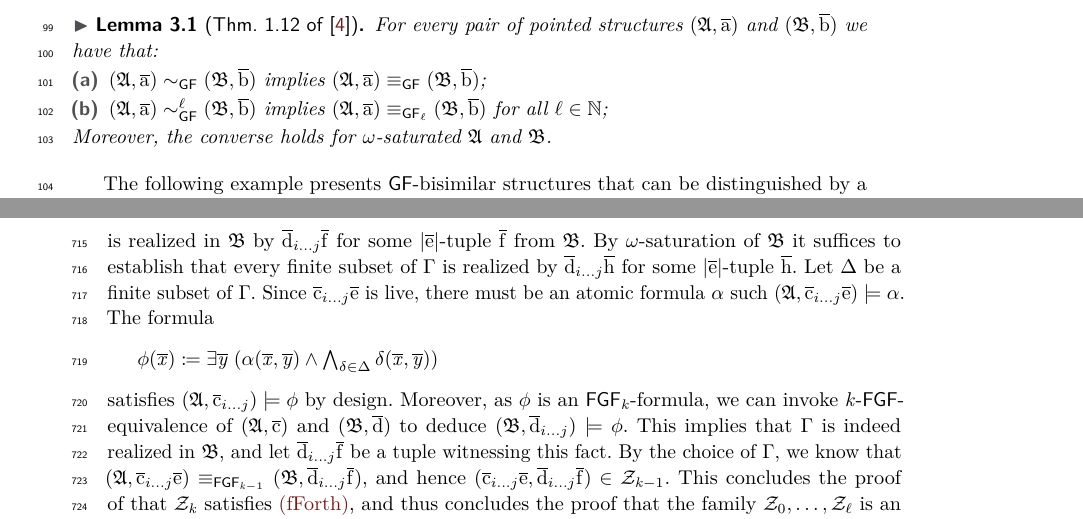
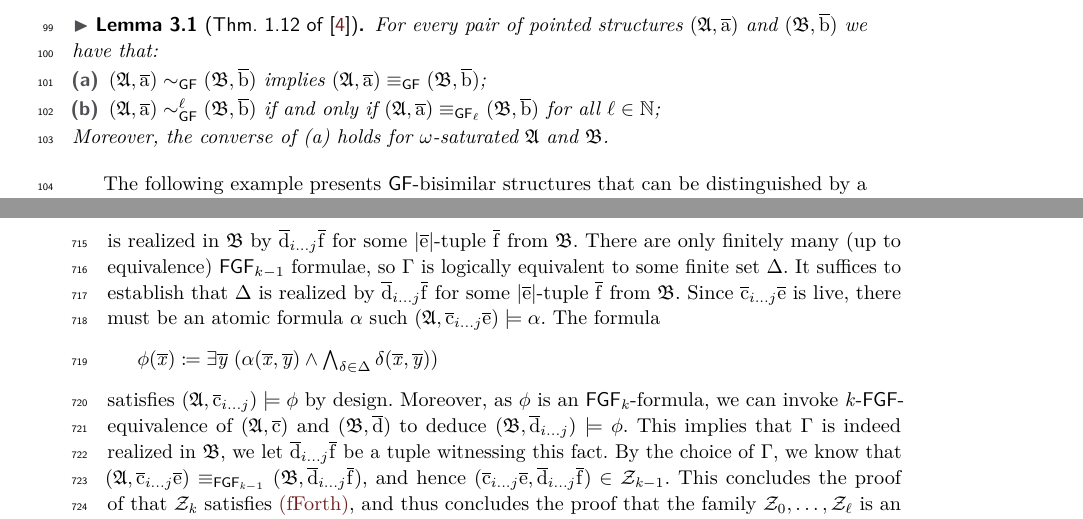
Before and after one commit to bennofs/fgf-characterisation, a LaTeX paper (Lipics version/main.tex, which reads Lipics version/proofs/FGF-bisimulations-work-well.tex, Lipics version/sections/games.tex): two parts of pages 3 and 20 of 23, joined at a grey line, cut so that both start at the same text. Compiled offline with pdfLaTeX.

Commit message:
generalize bisim/fgf-eq lemma for fixed qr

```diff
--- a/Lipics version/proofs/FGF-bisimulations-work-well.tex
+++ b/Lipics version/proofs/FGF-bisimulations-work-well.tex
@@ -58,8 +58,8 @@ We are going to show that the set
   \Gamma \deff \{ \varphi \colon\, \str{A} \models \varphi[\elemtuplecfromto{i}{j}\elemtuplee], \varphi \in \FGF_{\mathit{k}{-}1} \}
 \]
 is realized in $\str{B}$ by $\elemtupledfromto{i}{j}\elemtuplef$ for some $|\elemtuplee|$-tuple $\elemtuplef$ from $\str{B}$.
-By $\omega$-saturation of $\str{B}$ it suffices to establish that every finite subset of $\Gamma$ is realized by $\elemtupledfromto{i}{j}\elemtupleh$ for some $|\elemtuplee|$-tuple $\elemtupleh$.
-Let $\Delta$ be a finite subset of $\Gamma$.
+There are only finitely many (up to equivalence) $\FGF_{k{-}1}$ formulae, so $\Gamma$ is logically equivalent to some finite set $\Delta$.
+It suffices to establish that $\Delta$ is realized by $\elemtupledfromto{i}{j}\elemtuplef$ for some $|\elemtuplee|$-tuple $\elemtuplef$ from $\str{B}$.
 Since $\elemtuplecfromto{i}{j}\elemtuplee$ is live, there must be an atomic formula $\alpha$ such $(\str{A}, \elemtuplecfromto{i}{j}\elemtuplee) \models \alpha$.
 The formula
 \begin{equation*}
@@ -68,7 +68,7 @@ The formula
 satisfies $(\str{A}, \elemtuplecfromto{i}{j}) \models \phi$ by design.
 Moreover, as $\phi$ is an $\FGF_{\mathit{k}}$-formula,
 we can invoke $\mathit{k}$-$\FGF$-equivalence of $(\str{A}, \elemtuplec)$ and $(\str{B}, \elemtupled)$ to deduce~$(\str{B}, \elemtupledfromto{i}{j}) \models \phi$.
-This implies that $\Gamma$ is indeed realized in $\str{B}$, and let $\elemtupledfromto{i}{j}\elemtuplef$ be a tuple witnessing this fact.
+This implies that $\Gamma$ is indeed realized in $\str{B}$, we let $\elemtupledfromto{i}{j}\elemtuplef$ be a tuple witnessing this fact.
 By the choice of $\Gamma$, we know that  $(\str{A}, \elemtuplecfromto{i}{j}\elemtuplee) \equiv_{\FGF_{\mathit{k}{-}1}} (\str{B}, \elemtupledfromto{i}{j}\elemtuplef)$, and hence
 $(\elemtuplecfromto{i}{j}\elemtuplee, \elemtupledfromto{i}{j}\elemtuplef) \in \bisimZ_{\mathit{k}{-}1}$.
 This concludes the proof of that $\bisimZ_{\mathit{k}}$ satisfies \ref{bisim:fforth}, and thus concludes the proof that the family $\bisimZ_0, \ldots, \bisimZ_\ell$ is an $\ell$-$\FGF$-bisimulation between $(\str{A}, \elemtuplea)$ and $(\str{B}, \elemtupleb)$.
--- a/Lipics version/sections/games.tex
+++ b/Lipics version/sections/games.tex
@@ -22,9 +22,9 @@ The following classical lemma links bisimulations and logical~equivalence.
 For every pair of pointed structures $(\str{A}, \elemtuplea)$ and~$(\str{B}, \elemtupleb)$ we have that:
 \begin{enumerate}[(a)]
 \item $(\str{A}, \elemtuplea) \bisimto_{\GF} (\str{B}, \elemtupleb)$ implies $(\str{A}, \elemtuplea) \equiv_{\GF} (\str{B}, \elemtupleb)$;
-\item $(\str{A}, \elemtuplea) \bisimto_{\GF}^{\ell} (\str{B}, \elemtupleb)$ implies $(\str{A}, \elemtuplea) \equiv_{\GF_\ell} (\str{B}, \elemtupleb)$ for all $\ell \in \N$;
+\item $(\str{A}, \elemtuplea) \bisimto_{\GF}^{\ell} (\str{B}, \elemtupleb)$ if and only if $(\str{A}, \elemtuplea) \equiv_{\GF_\ell} (\str{B}, \elemtupleb)$ for all $\ell \in \N$;
 \end{enumerate}
-Moreover, the converse holds for $\omega$-saturated $\str{A}$ and $\str{B}$.
+Moreover, the converse of (a) holds for $\omega$-saturated $\str{A}$ and $\str{B}$.
 \end{lemma}
 
 The following example presents $\GF$-bisimilar structures that can be distinguished by a first-order formula.
```
